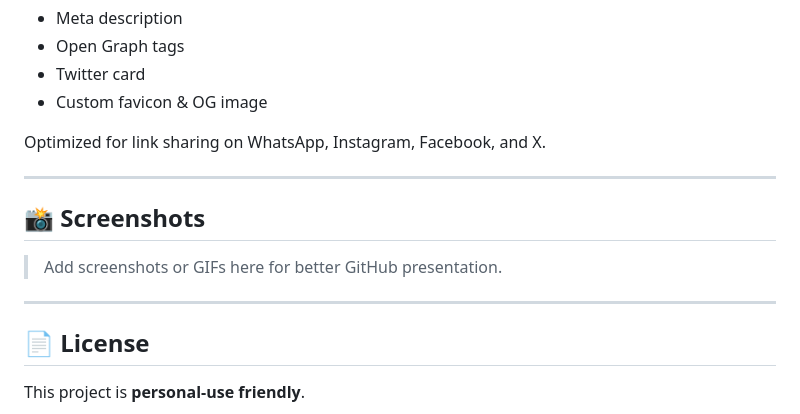
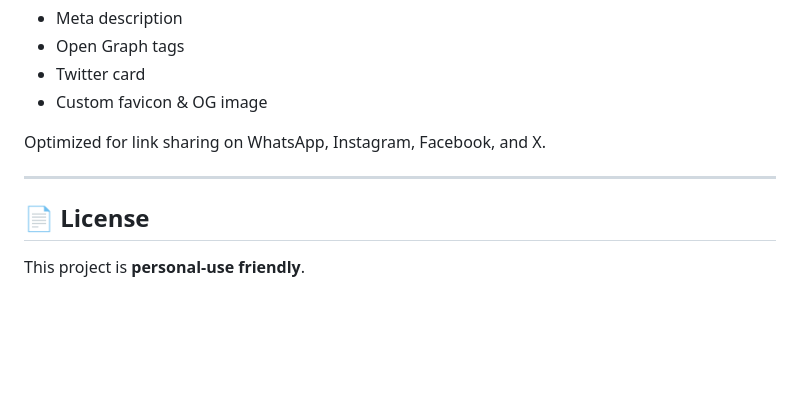
Before and after one commit to decordrapes-instyle/decordrapes-instyle, a Markdown page: README.md, the part around the change. GitHub-like rendering; blank space fills up the shorter version.

Commit message:
bit more info

```diff
--- a/README.md
+++ b/README.md
@@ -119,13 +119,6 @@ Includes:
 Optimized for link sharing on WhatsApp, Instagram, Facebook, and X.
 
 ---
-
-## 📸 Screenshots
-
-> Add screenshots or GIFs here for better GitHub presentation.
-
----
-
 ## 📄 License
 
 This project is **personal‑use friendly**.
```
